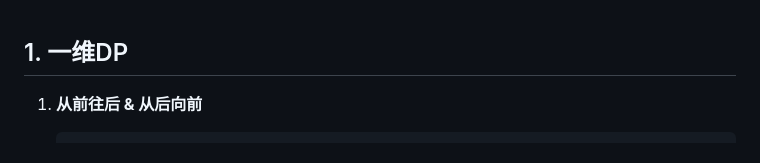
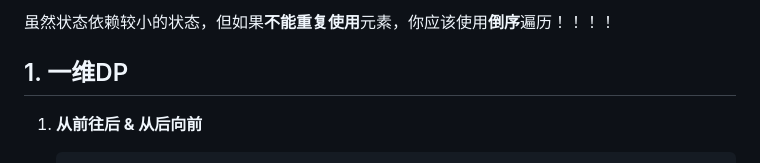
Before and after one commit to AaronT0712/SDE, a Markdown page: leetcode刷题/DP-1.md, the part around the change. Rendered like a GitHub page.

```diff
--- a/leetcode刷题/DP-1.md
+++ b/leetcode刷题/DP-1.md
@@ -1,3 +1,5 @@
+虽然状态依赖较小的状态，但如果**不能重复使用**元素，你应该使用**倒序**遍历！！！！
+
 ## 1. 一维DP
 
 1. **从前往后 & 从后向前**
```
